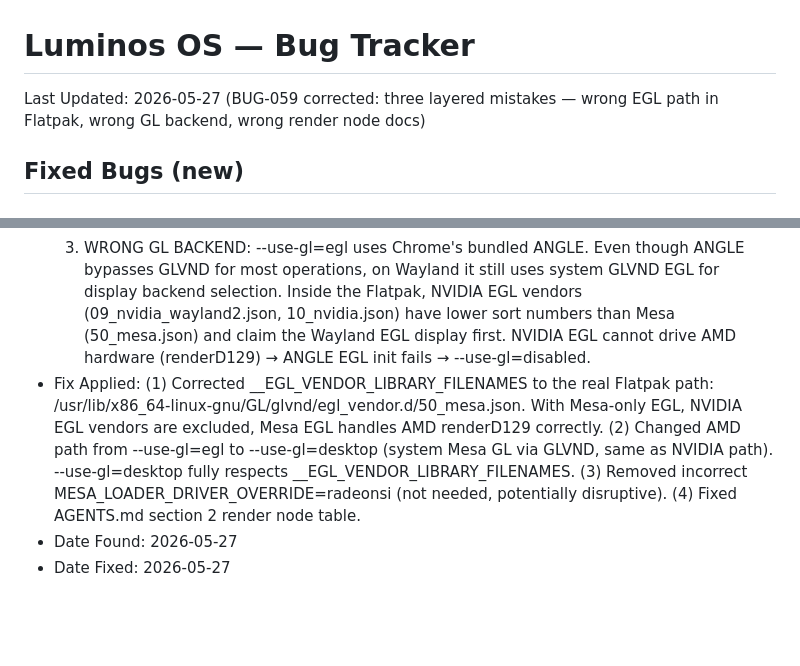
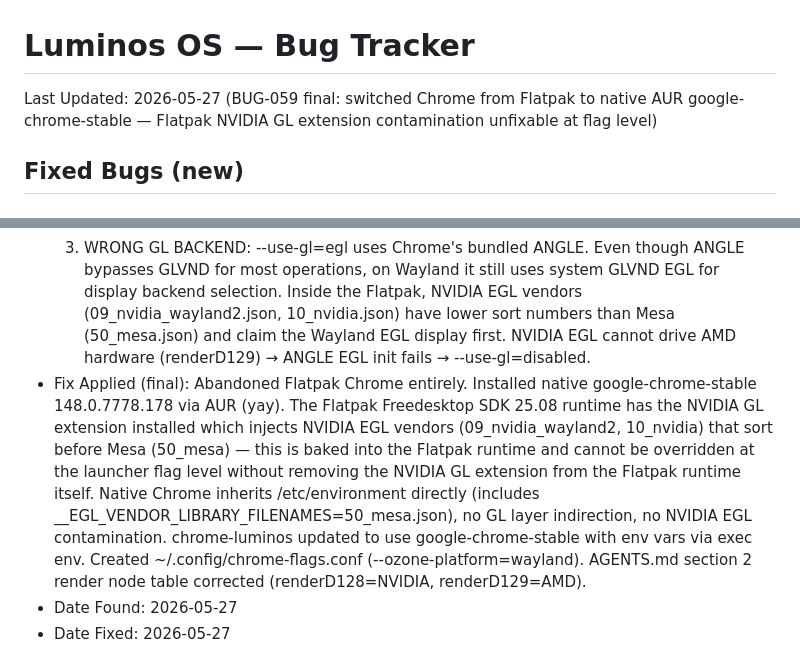
Before and after one commit to vrapatel2002/luminos-os, a Markdown page: docs/BUGS.md, 2 parts joined by grey strips. GitHub-like rendering; blank space fills up the shorter version.

Commit message:
fix(chrome): BUG-059 final — replace Flatpak Chrome with native google-chrome-stable
Flatpak Freedesktop SDK 25.08 has the NVIDIA GL extension installed which injects
NVIDIA EGL vendors (09_nvidia_wayland2.json, 10_nvidia.json) that sort before Mesa
(50_mesa.json) in GLVND. These vendors claim the AMD render node and fail, producing
--use-gl=disabled on every launch. Cannot be fixed at the launcher level without
removing the NVIDIA GL extension from the Flatpak runtime.

Fix: install native google-chrome-stable 148.0.7778.178 from AUR (yay). Native
Chrome inherits /etc/environment directly — __EGL_VENDOR_LIBRARY_FILENAMES=50_mesa.json
already restricts EGL to Mesa-only system-wide. No Flatpak GL layer, no NVIDIA EGL
contamination. chrome-luminos updated to exec google-chrome-stable with env vars.
~/.config/chrome-flags.conf created (--ozone-platform=wayland).

Agent: claude-code
Task: Fix Chrome video stutter — Flatpak GL layer permanently broken on AMD+NVIDIA setup

```diff
--- a/docs/BUGS.md
+++ b/docs/BUGS.md
@@ -1,5 +1,5 @@
 # Luminos OS — Bug Tracker
-Last Updated: 2026-05-27 (BUG-059 corrected: three layered mistakes — wrong EGL path in Flatpak, wrong GL backend, wrong render node docs)
+Last Updated: 2026-05-27 (BUG-059 final: switched Chrome from Flatpak to native AUR google-chrome-stable — Flatpak NVIDIA GL extension contamination unfixable at flag level)
 
 ## Fixed Bugs (new)
 
@@ -12,7 +12,7 @@ Last Updated: 2026-05-27 (BUG-059 corrected: three layered mistakes — wrong EG
   1. WRONG RENDER NODE DOCS: AGENTS.md section 2 had render nodes backwards. Actual mapping: renderD128=NVIDIA (0x10de, card1 pci 01:00.0), renderD129=AMD (0x1002, card2 pci 65:00.0). Chrome was correctly selecting renderD129 (AMD) all along. The problem was EGL init failure on AMD, not wrong device selection.
   2. WRONG EGL VENDOR PATH (BUG-059 first attempt): Set __EGL_VENDOR_LIBRARY_FILENAMES=/usr/share/glvnd/egl_vendor.d/50_mesa.json — this path does NOT exist inside the Flatpak sandbox. File is actually at /usr/lib/x86_64-linux-gnu/GL/glvnd/egl_vendor.d/50_mesa.json. Setting a non-existent path causes GLVND to load zero EGL vendors → guaranteed EGL failure.
   3. WRONG GL BACKEND: --use-gl=egl uses Chrome's bundled ANGLE. Even though ANGLE bypasses GLVND for most operations, on Wayland it still uses system GLVND EGL for display backend selection. Inside the Flatpak, NVIDIA EGL vendors (09_nvidia_wayland2.json, 10_nvidia.json) have lower sort numbers than Mesa (50_mesa.json) and claim the Wayland EGL display first. NVIDIA EGL cannot drive AMD hardware (renderD129) → ANGLE EGL init fails → --use-gl=disabled.
-- Fix Applied: (1) Corrected __EGL_VENDOR_LIBRARY_FILENAMES to the real Flatpak path: /usr/lib/x86_64-linux-gnu/GL/glvnd/egl_vendor.d/50_mesa.json. With Mesa-only EGL, NVIDIA EGL vendors are excluded, Mesa EGL handles AMD renderD129 correctly. (2) Changed AMD path from --use-gl=egl to --use-gl=desktop (system Mesa GL via GLVND, same as NVIDIA path). --use-gl=desktop fully respects __EGL_VENDOR_LIBRARY_FILENAMES. (3) Removed incorrect MESA_LOADER_DRIVER_OVERRIDE=radeonsi (not needed, potentially disruptive). (4) Fixed AGENTS.md section 2 render node table.
+- Fix Applied (final): Abandoned Flatpak Chrome entirely. Installed native google-chrome-stable 148.0.7778.178 via AUR (yay). The Flatpak Freedesktop SDK 25.08 runtime has the NVIDIA GL extension installed which injects NVIDIA EGL vendors (09_nvidia_wayland2, 10_nvidia) that sort before Mesa (50_mesa) — this is baked into the Flatpak runtime and cannot be overridden at the launcher flag level without removing the NVIDIA GL extension from the Flatpak runtime itself. Native Chrome inherits /etc/environment directly (includes __EGL_VENDOR_LIBRARY_FILENAMES=50_mesa.json), no GL layer indirection, no NVIDIA EGL contamination. chrome-luminos updated to use google-chrome-stable with env vars via exec env. Created ~/.config/chrome-flags.conf (--ozone-platform=wayland). AGENTS.md section 2 render node table corrected (renderD128=NVIDIA, renderD129=AMD).
 - Date Found: 2026-05-27
 - Date Fixed: 2026-05-27
 
```
Also changed, not shown: LUMINOS_STATUS.md (+1 -1 lines).
